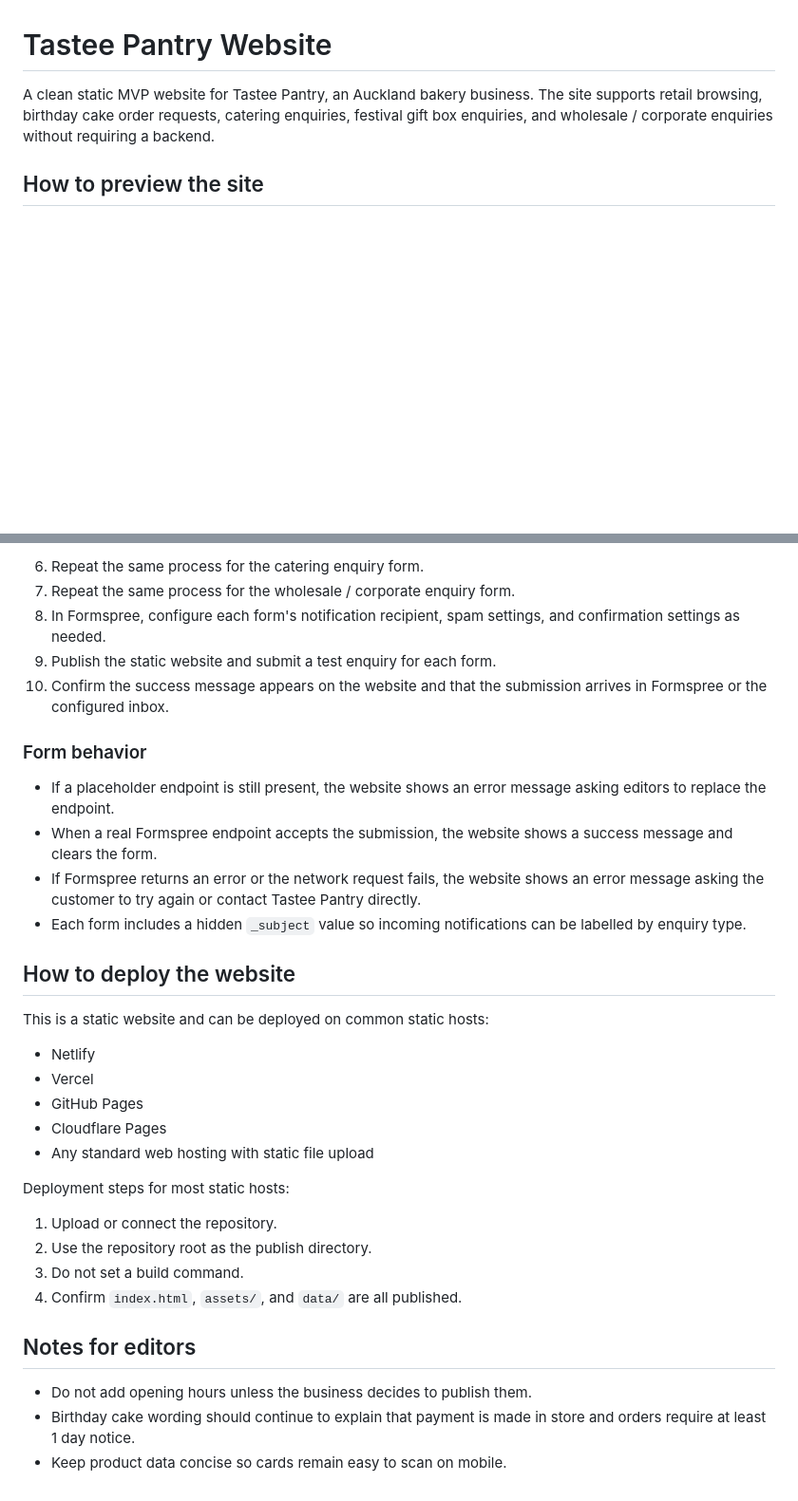
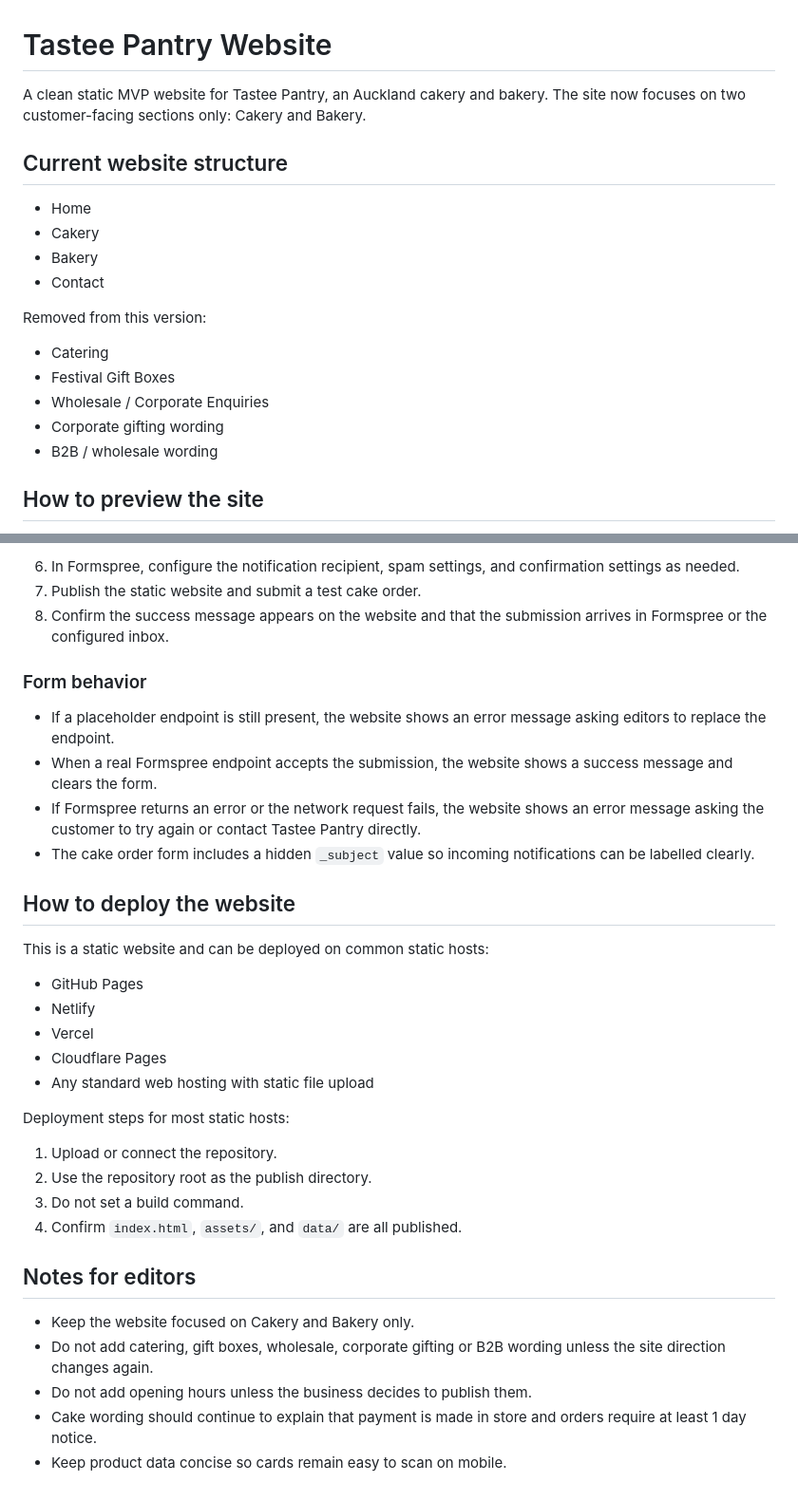
Before and after one commit to derekyin411/tastee-pantry-website, a Markdown page: README.md, 2 parts joined by grey strips. Shown at 95% size. GitHub-like rendering; blank space fills up the shorter version.

````diff
--- a/README.md
+++ b/README.md
@@ -1,6 +1,21 @@
 # Tastee Pantry Website
 
-A clean static MVP website for Tastee Pantry, an Auckland bakery business. The site supports retail browsing, birthday cake order requests, catering enquiries, festival gift box enquiries, and wholesale / corporate enquiries without requiring a backend.
+A clean static MVP website for Tastee Pantry, an Auckland cakery and bakery. The site now focuses on two customer-facing sections only: Cakery and Bakery.
+
+## Current website structure
+
+- Home
+- Cakery
+- Bakery
+- Contact
+
+Removed from this version:
+
+- Catering
+- Festival Gift Boxes
+- Wholesale / Corporate Enquiries
+- Corporate gifting wording
+- B2B / wholesale wording
 
 ## How to preview the site
 
@@ -99,25 +126,23 @@ Replace each placeholder with the correct Formspree endpoint before publishing t
 ```
 
-6. Repeat the same process for the catering enquiry form.
-7. Repeat the same process for the wholesale / corporate enquiry form.
-8. In Formspree, configure each form's notification recipient, spam settings, and confirmation settings as needed.
-9. Publish the static website and submit a test enquiry for each form.
-10. Confirm the success message appears on the website and that the submission arrives in Formspree or the configured inbox.
+6. In Formspree, configure the notification recipient, spam settings, and confirmation settings as needed.
+7. Publish the static website and submit a test cake order.
+8. Confirm the success message appears on the website and that the submission arrives in Formspree or the configured inbox.
 
 ### Form behavior
 
 - If a placeholder endpoint is still present, the website shows an error message asking editors to replace the endpoint.
 - When a real Formspree endpoint accepts the submission, the website shows a success message and clears the form.
 - If Formspree returns an error or the network request fails, the website shows an error message asking the customer to try again or contact Tastee Pantry directly.
-- Each form includes a hidden `_subject` value so incoming notifications can be labelled by enquiry type.
+- The cake order form includes a hidden `_subject` value so incoming notifications can be labelled clearly.
 
 ## How to deploy the website
 
 This is a static website and can be deployed on common static hosts:
 
+- GitHub Pages
 - Netlify
 - Vercel
-- GitHub Pages
 - Cloudflare Pages
 - Any standard web hosting with static file upload
 
@@ -130,6 +155,8 @@ Deployment steps for most static hosts:
 
 ## Notes for editors
 
+- Keep the website focused on Cakery and Bakery only.
+- Do not add catering, gift boxes, wholesale, corporate gifting or B2B wording unless the site direction changes again.
 - Do not add opening hours unless the business decides to publish them.
-- Birthday cake wording should continue to explain that payment is made in store and orders require at least 1 day notice.
+- Cake wording should continue to explain that payment is made in store and orders require at least 1 day notice.
 - Keep product data concise so cards remain easy to scan on mobile.
````
Also changed, not shown: other parts of README.md (+43 -31 lines).
